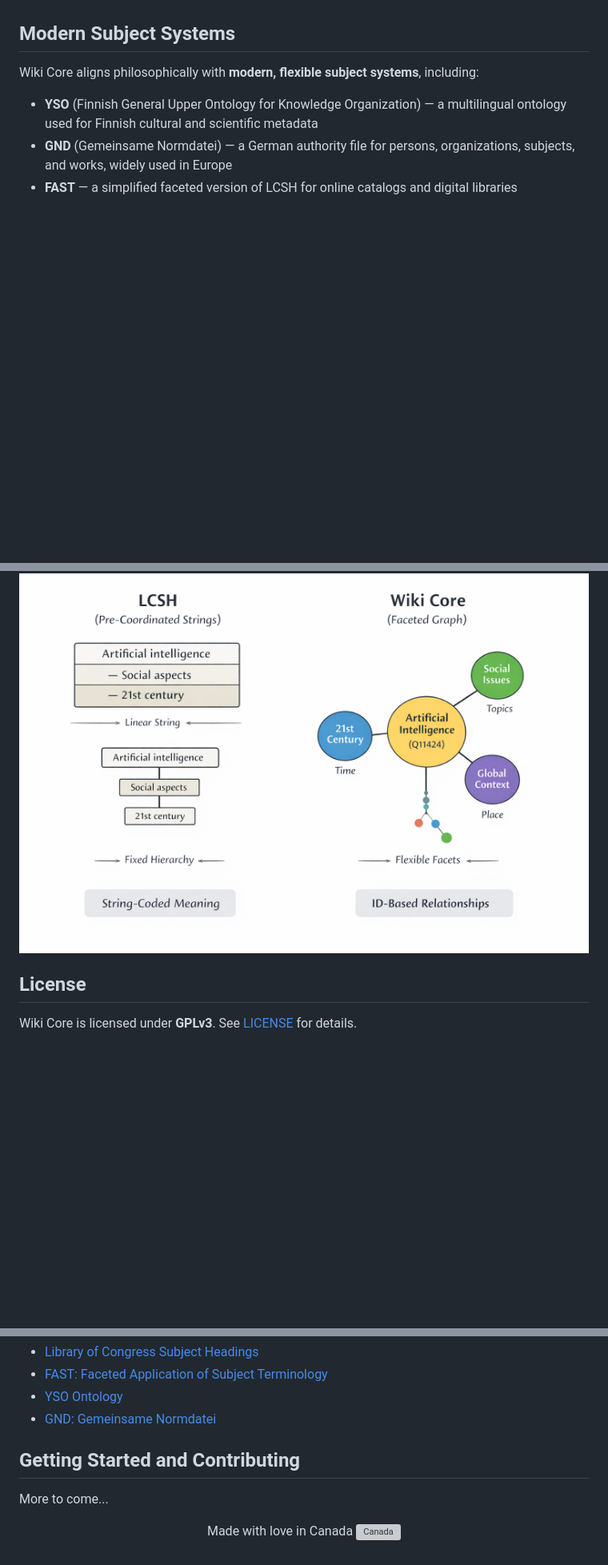
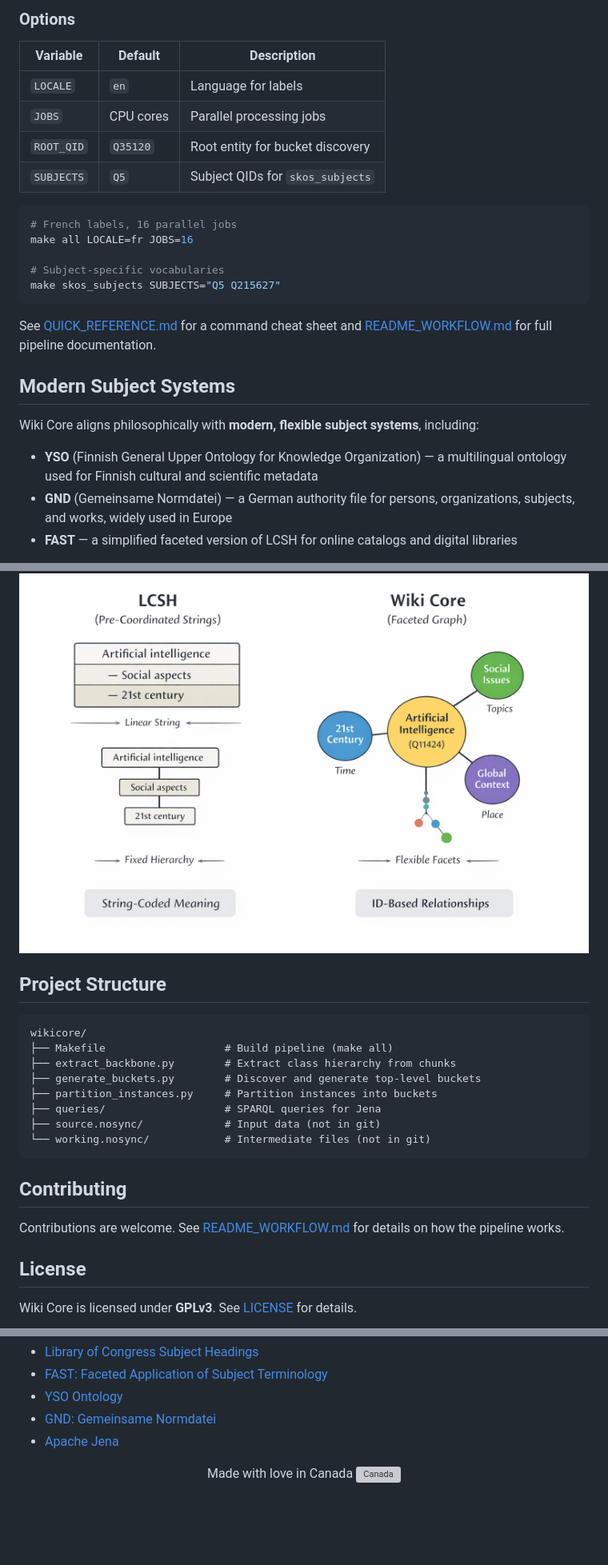
Before and after one commit to mjsuhonos/wikicore, a Markdown page: README.md, 3 parts joined by grey strips. Shown at 80% size. GitHub-like rendering; blank space fills up the shorter version; grey boxes are pictures that could not be loaded.

````diff
--- a/README.md
+++ b/README.md
@@ -19,3 +76,21 @@ For developers, Wiki Core provides an ID-based, machine-readable vocabulary desi
+### Options
+
+| Variable | Default | Description |
+|----------|---------|-------------|
+| `LOCALE` | `en` | Language for labels |
+| `JOBS` | CPU cores | Parallel processing jobs |
+| `ROOT_QID` | `Q35120` | Root entity for bucket discovery |
+| `SUBJECTS` | `Q5` | Subject QIDs for `skos_subjects` |
+
+```bash
+# French labels, 16 parallel jobs
+make all LOCALE=fr JOBS=16
+
+# Subject-specific vocabularies
+make skos_subjects SUBJECTS="Q5 Q215627"
+```
+
+See [QUICK_REFERENCE.md](QUICK_REFERENCE.md) for a command cheat sheet and [README_WORKFLOW.md](README_WORKFLOW.md) for full pipeline documentation.
 
 ## Modern Subject Systems
 
@@ -44,6 +119,23 @@ Unlike these systems, Wiki Core **leverages Wikidata identifiers as its backbone
 
 ![LCSH vs Wikicore](https://github.com/mjsuhonos/wikicore/blob/main/lcsh_vs_wikicore.png?raw=true)
 
+## Project Structure
+
+```
+wikicore/
+├── Makefile                   # Build pipeline (make all)
+├── extract_backbone.py        # Extract class hierarchy from chunks
+├── generate_buckets.py        # Discover and generate top-level buckets
+├── partition_instances.py     # Partition instances into buckets
+├── queries/                   # SPARQL queries for Jena
+├── source.nosync/             # Input data (not in git)
+└── working.nosync/            # Intermediate files (not in git)
+```
+
+## Contributing
+
+Contributions are welcome. See [README_WORKFLOW.md](README_WORKFLOW.md) for details on how the pipeline works.
+
 ## License
 
 Wiki Core is licensed under **GPLv3**. See [LICENSE](https://github.com/mjsuhonos/wikicore?tab=GPL-3.0-1-ov-file) for details.
@@ -55,10 +148,7 @@ Wiki Core is licensed under **GPLv3**. See [LICENSE](https://github.com/mjsuhono
 * [FAST: Faceted Application of Subject Terminology](https://www.oclc.org/en/fast.html)
 * [YSO Ontology](https://finto.fi/yso/en/)
 * [GND: Gemeinsame Normdatei](https://www.dnb.de/EN/Standardisierung/GND/gnd_node.html)
-
-## Getting Started and Contributing
-
-More to come...
+* [Apache Jena](https://jena.apache.org/)
 
 <p align="center">
   Made with love in Canada
````
Also changed, not shown: other parts of README.md (+59 -1 lines).
